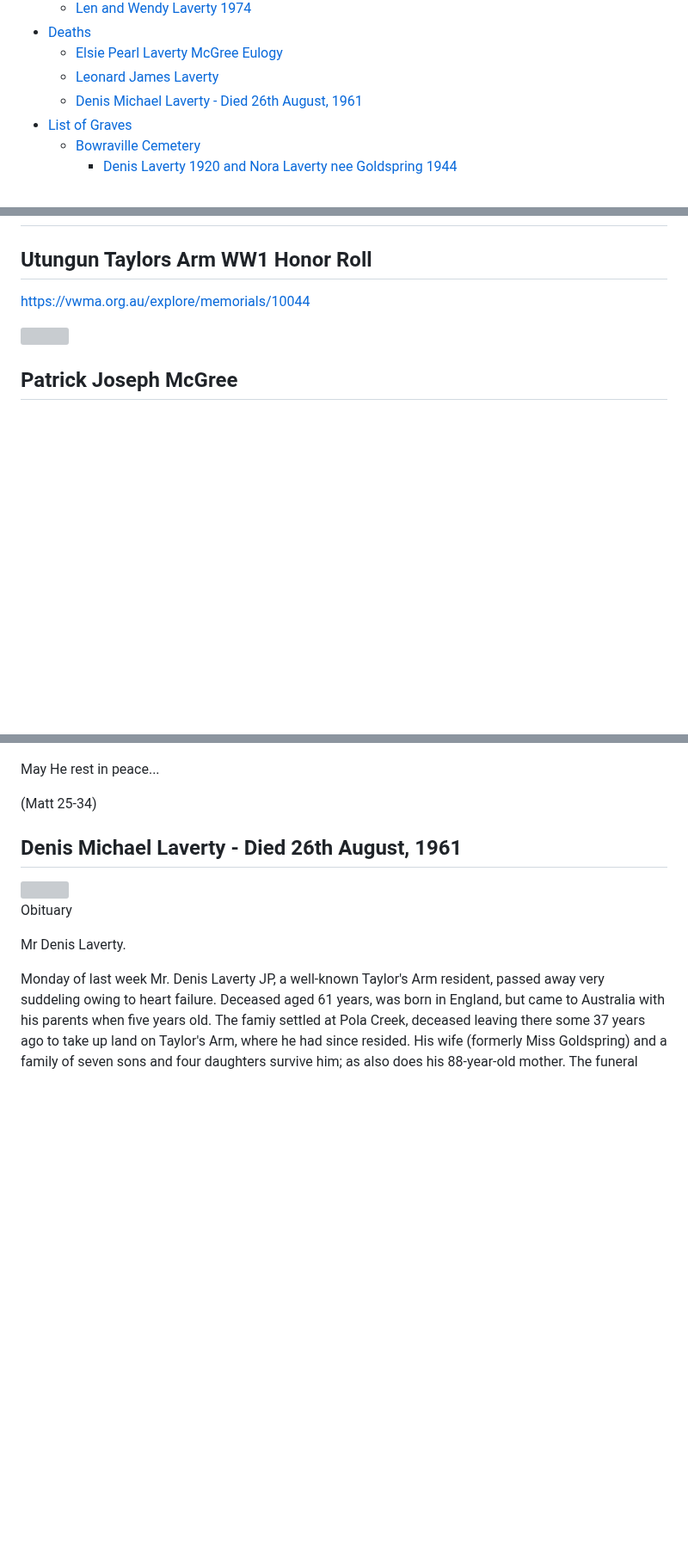
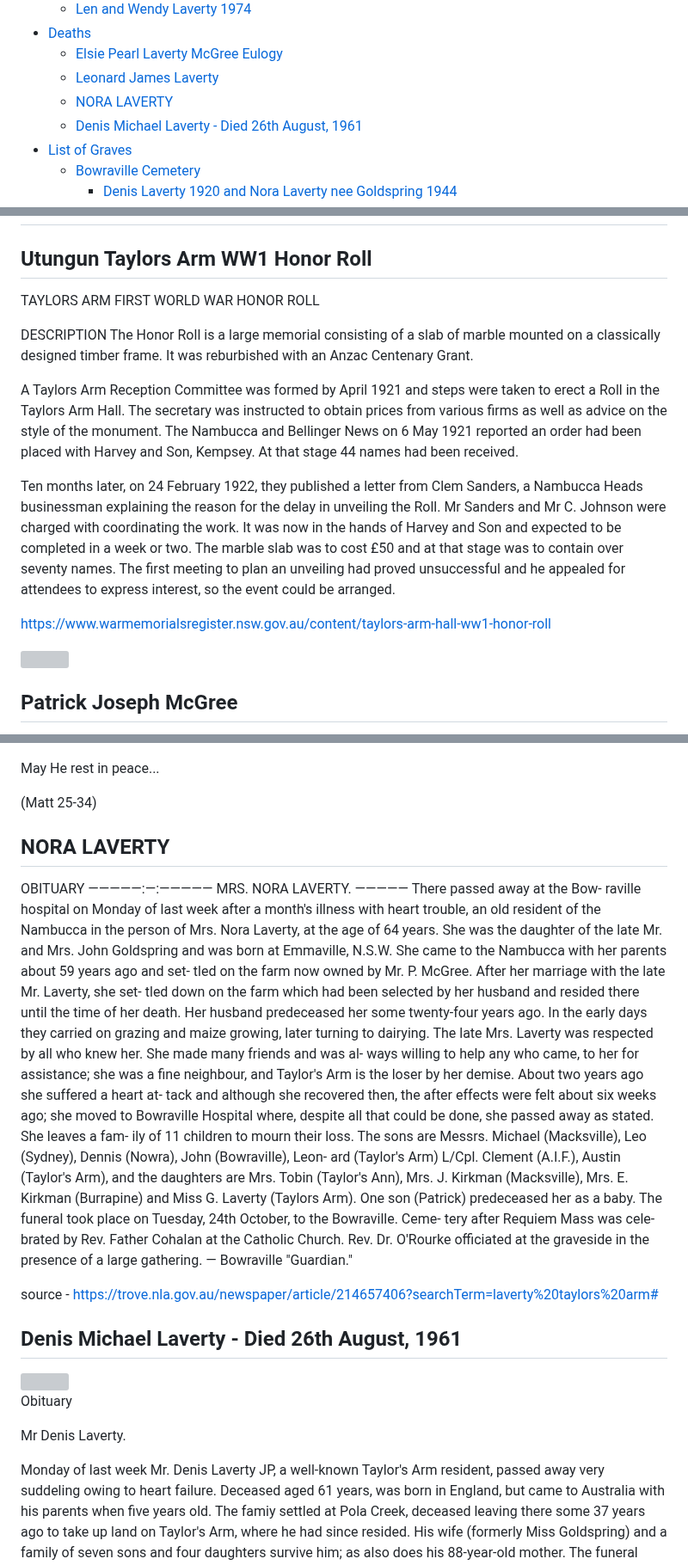
Before and after one commit to alexlaverty/laverty-mcgree-family-history, a Markdown page: index.md, 3 parts joined by grey strips. Shown at 86% size. Drawn GitHub-style; blank space fills up the shorter version; grey boxes are pictures that could not be loaded.

```diff
--- a/index.md
+++ b/index.md
@@ -65,6 +63,7 @@ title: Alex Laverty Family History Book
 - [Deaths](#deaths)
     - [Elsie Pearl Laverty McGree Eulogy](#elsie-pearl-laverty-mcgree-eulogy)
     - [Leonard James Laverty](#leonard-james-laverty)
+    - [NORA LAVERTY](#nora-laverty)
     - [Denis Michael Laverty - Died 26th August, 1961](#denis-michael-laverty---died-26th-august-1961)
 - [List of Graves](#list-of-graves)
     - [Bowraville Cemetery](#bowraville-cemetery)
@@ -533,7 +532,16 @@ Contents date range - 1939 - 1948
 
 ## Utungun Taylors Arm WW1 Honor Roll
 
-https://vwma.org.au/explore/memorials/10044
+TAYLORS ARM FIRST WORLD WAR HONOR ROLL
+
+DESCRIPTION
+The Honor Roll is a large memorial consisting of a slab of marble mounted on a classically designed timber frame. It was reburbished with an Anzac Centenary Grant.
+
+A Taylors Arm Reception Committee was formed by April 1921 and steps were taken to erect a Roll in the Taylors Arm Hall. The secretary was instructed to obtain prices from various firms as well as advice on the style of the monument. The Nambucca and Bellinger News on 6 May 1921 reported an order had been placed with Harvey and Son, Kempsey. At that stage 44 names had been received.
+
+Ten months later, on 24 February 1922, they published a letter from Clem Sanders, a Nambucca Heads businessman explaining the reason for the delay in unveiling the Roll. Mr Sanders and Mr C. Johnson were charged with coordinating the work. It was now in the hands of Harvey and Son and expected to be completed in a week or two. The marble slab was to cost £50 and at that stage was to contain over seventy names. The first meeting to plan an unveiling had proved unsuccessful and he appealed for attendees to express interest, so the event could be arranged.
+
+https://www.warmemorialsregister.nsw.gov.au/content/taylors-arm-hall-ww1-honor-roll
 
 <img src="photos/taylors_arm_ww1_honor_roll_mcgree_brothers.jpg">
 
@@ -764,6 +772,69 @@ Being a great man of deep faith, his greatest love has been for His God and his
 May He rest in peace...
 
 (Matt 25-34)
+## NORA LAVERTY
+
+OBITUARY
+—————:—:—————
+MRS. NORA LAVERTY.
+—————
+There passed away at the Bow-
+raville hospital on Monday of last
+week after a month's illness with
+heart trouble, an old resident of the
+Nambucca in the person of Mrs. Nora
+Laverty, at the age of 64 years.
+She was the daughter of the late
+Mr. and Mrs. John Goldspring and
+was born at Emmaville, N.S.W.
+She came to the Nambucca with her
+parents about 59 years ago and set-
+tled on the farm now owned by Mr.
+P. McGree. After her marriage
+with the late Mr. Laverty, she set-
+tled down on the farm which had
+been selected by her husband and
+resided there until the time of her
+death. Her husband predeceased her
+some twenty-four years ago. In the
+early days they carried on grazing
+and maize growing, later turning to
+dairying. The late Mrs. Laverty
+was respected by all who knew her.
+She made many friends and was al-
+ways willing to help any who came,
+to her for assistance; she was a fine
+neighbour, and Taylor's Arm is the
+loser by her demise. About two
+years ago she suffered a heart at-
+tack and although she recovered
+then, the after effects were felt
+about six weeks ago; she moved to
+Bowraville Hospital where, despite
+all that could be done, she passed
+away as stated. She leaves a fam-
+ily of 11 children to mourn their
+loss. The sons are Messrs. Michael
+(Macksville), Leo (Sydney), Dennis
+(Nowra), John (Bowraville), Leon-
+ard (Taylor's Arm) L/Cpl. Clement
+(A.I.F.), Austin (Taylor's Arm),
+and the daughters are Mrs. Tobin
+(Taylor's Ann), Mrs. J. Kirkman
+(Macksville), Mrs. E. Kirkman
+(Burrapine) and Miss G. Laverty
+(Taylors Arm). One son (Patrick)
+predeceased her as a baby. The
+funeral took place on Tuesday, 24th
+October, to the Bowraville. Ceme-
+tery after Requiem Mass was cele-
+brated by Rev. Father Cohalan at
+the Catholic Church. Rev. Dr.
+O'Rourke officiated at the graveside
+in the presence of a large gathering.
+— Bowraville "Guardian."
+
+source - https://trove.nla.gov.au/newspaper/article/214657406?searchTerm=laverty%20taylors%20arm#
 
 ## Denis Michael Laverty - Died 26th August, 1961
 
```
Also changed, not shown: other parts of index.md (+0 -4 lines).
